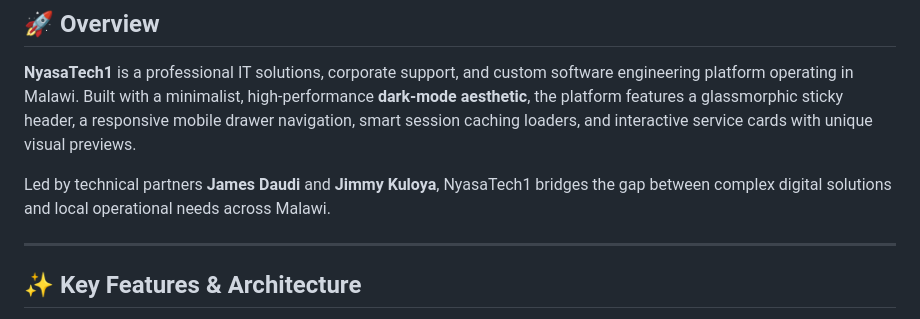
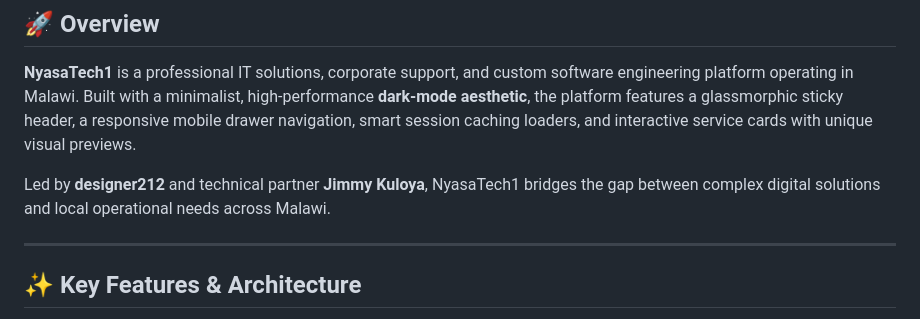
Before and after one commit to designer212/nyasatech1, a Markdown page: README.md, the part around one of its changes. Rendered like a GitHub page.

Commit message:
Revise README.md for team member and formatting
Updated team member details and removed unnecessary HTML tags.

```diff
--- a/README.md
+++ b/README.md
@@ -18,7 +14,7 @@
 
 **NyasaTech1** is a professional IT solutions, corporate support, and custom software engineering platform operating in Malawi. Built with a minimalist, high-performance **dark-mode aesthetic**, the platform features a glassmorphic sticky header, a responsive mobile drawer navigation, smart session caching loaders, and interactive service cards with unique visual previews.
 
-Led by technical partners **James Daudi** and **Jimmy Kuloya**, NyasaTech1 bridges the gap between complex digital solutions and local operational needs across Malawi.
+Led by **designer212** and technical partner **Jimmy Kuloya**, NyasaTech1 bridges the gap between complex digital solutions and local operational needs across Malawi.
 
 ---
 
```
Also changed, not shown: other parts of README.md (+0 -4 lines).
